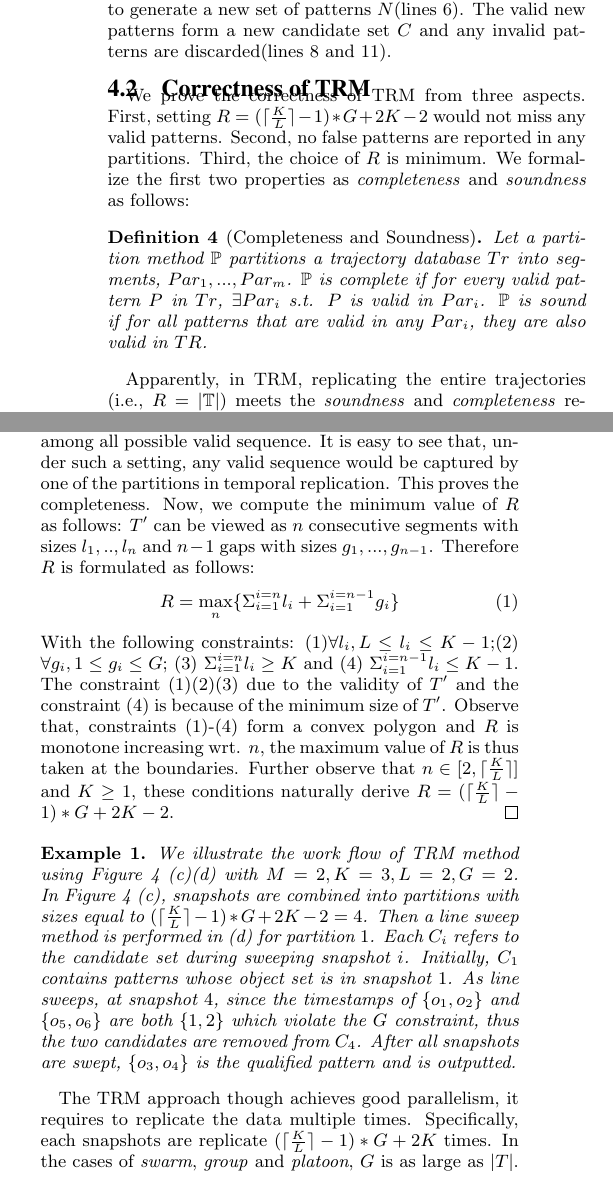
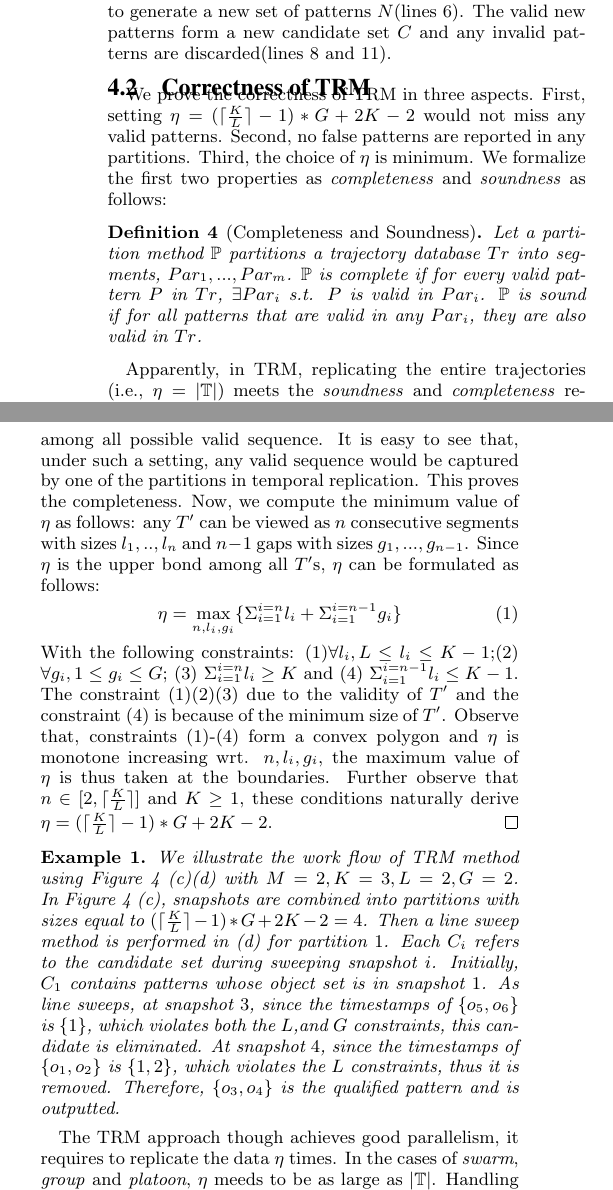
Before and after one commit to fanqi1909/TrajectoryPaper, a LaTeX document (main.tex, which reads sec4_baseline.tex): two parts of the columns of page 5 of 10, joined at a grey line, cut so that both start at the same text. Compiled offline with pdfLaTeX.

Commit message:
Some updates
On sec4

```diff
--- a/sec4_baseline.tex
+++ b/sec4_baseline.tex
@@ -149,10 +145,10 @@ form a new candidate set $C$ and any invalid patterns are discarded(lines~\ref{c
 %\end{figure}
 
 \subsection{Correctness of TRM}
-We prove the correctness of TRM from three aspects. First,
-setting $R = (\lceil \frac{K}{L} \rceil -1)*G+2K -2$
+We prove the correctness of TRM in three aspects. First,
+setting $\eta = (\lceil \frac{K}{L} \rceil -1)*G+2K -2$
 would not miss any valid patterns. Second, no false patterns
-are reported in any partitions. Third, the choice of $R$ is
+are reported in any partitions. Third, the choice of $\eta$ is
 minimum. We formalize the first two
 properties as \emph{completeness} and \emph{soundness} as follows:
 
@@ -160,8 +156,8 @@ properties as \emph{completeness} and \emph{soundness} as follows:
 Let a partition method $\mathbb{P}$ partitions a trajectory database $Tr$
 into segments, $Par_1,...,Par_m$. $\mathbb{P}$ is complete
 if for every valid pattern $P$ in $Tr$, $\exists Par_i$ s.t. $P$ is valid in $Par_i$.
-$\mathbb{P}$ is sound if for all patterns that are valid in any $Par_i$, they are also valid in $TR$.
+$\mathbb{P}$ is sound if for all patterns that are valid in any $Par_i$, they are also valid in $Tr$.
 \end{definition}
 
-Apparently, in TRM, replicating the entire trajectories (i.e., $R=\mathbb{|T|}$)
+Apparently, in TRM, replicating the entire trajectories (i.e., $\eta=\mathbb{|T|}$)
 meets the \emph{soundness} and \emph{completeness} requirements. However, it burdens the network shuffle and limits the parallelism. We prove in the following theorem
@@ -173,5 +169,5 @@ to ensure the correctness:
 
 \begin{theorem}[Correctness of Temporal Replication]
 \label{thm:replication_partition}
-The minimum $R$ to ensure sound and complete of the temporal replication
+The minimum $\eta$ to ensure sound and complete of the temporal replication
 is $(\lceil \frac{K}{L} \rceil -1)*G+2K -2$.
@@ -182,26 +178,26 @@ that each partition represents a consecutive segments of trajectories.
 Therefore patterns in a partition can be directly mapped
 back to original trajectories.
 For completeness, let $T'$ be the \emph{shortest} valid subsequence (wrt. $K,L,G$)
-of a valid sequence $T$. Let $R$ be the upper bound for all $T'$s among
+of a valid sequence $T$. Let $\eta$ be the upper bound for all $T'$s among
 all possible valid sequence. It is easy to see that, under such a setting,
 any valid sequence would be captured by one of the partitions in temporal
 replication. This proves the completeness. Now, we compute the minimum value
-of $R$ as follows:
-$T'$ can be viewed as $n$ consecutive segments with sizes $l_1,..,l_n$
-and $n-1$ gaps with sizes $g_1,...,g_{n-1}$. Therefore $R$ is formulated
+of $\eta$ as follows:
+any $T'$ can be viewed as $n$ consecutive segments with sizes $l_1,..,l_n$
+and $n-1$ gaps with sizes $g_1,...,g_{n-1}$. Since $\eta$ is the upper bond among all $T'$s, $\eta$ can be formulated
 as follows:
 \begin{equation}
-R = \max_{n} \{ \Sigma_{i=1}^{i=n} l_i + \Sigma_{i=1}^{i=n-1} g_i \}
+\eta = \max_{n,l_i,g_i} \{ \Sigma_{i=1}^{i=n} l_i + \Sigma_{i=1}^{i=n-1} g_i \}
 \end{equation}
 With the following constraints: (1)$\forall l_i, L \leq l_i \leq K-1$;(2)
 $\forall g_i, 1 \leq g_i \leq G$; (3) $\Sigma_{i=1}^{i=n} l_i \geq K$ and
 (4) $\Sigma_{i=1}^{i=n-1}l_i  \leq K-1$. The constraint (1)(2)(3) due to the
 validity of $T'$ and the constraint (4) is because of the minimum size of $T'$.
-Observe that, constraints (1)-(4) form a convex polygon and $R$ is monotone
-increasing wrt. $n$, the maximum value of $R$ is thus taken at the boundaries. Further
+Observe that, constraints (1)-(4) form a convex polygon and $\eta$ is monotone
+increasing wrt. $n,l_i,g_i$, the maximum value of $\eta$ is thus taken at the boundaries. Further
 observe that $n \in [2, \lceil \frac{K}{L} \rceil]$ and $K \geq 1$, these
 conditions naturally derive
-$R = (\lceil \frac{K}{L} \rceil -1)*G+2K -2$.
+$\eta = (\lceil \frac{K}{L} \rceil -1)*G+2K -2$.
 %valid pattern $P$, let $T'$ be the subsequence of $P.T$ which conforms to $K,L,G$
 %with the smallest length. Note that there could be many qualified $T'$s.
 %Let the $i^{th}$ local-consecutive segment of $T'$ be $l_i$ and
@@ -220,17 +216,14 @@ In Figure~\ref{fig:trm} (c), snapshots are combined into partitions with sizes e
 $(\lceil \frac{K}{L} \rceil-1) *G+2K - 2 = 4$. Then a line sweep method is performed in (d)
 for partition $1$. Each $C_i$ refers to the candidate set during sweeping snapshot $i$.
 Initially, $C_1$ contains patterns whose object set is in snapshot $1$.
-As line sweeps, at snapshot $4$, since the timestamps of $\{o_1,o_2\}$ and $\{o_5,o_6\}$
-are both $\{1,2\}$ which violate the $G$ constraint,
-thus the two candidates are removed from $C_4$. After all snapshots are swept,
-$\{o_3,o_4\}$ is the qualified pattern and is outputted.
+As line sweeps, at snapshot $3$, since the timestamps of  $\{o_5,o_6\}$ is $\{1\}$, which violates both the $L$,and $G$ constraints, this candidate is eliminated.
+At snapshot $4$, since the timestamps of $\{o_1,o_2\}$ is $\{1,2\}$, which violates the $L$ constraints, thus it is removed. Therefore, $\{o_3,o_4\}$ is the qualified pattern and is outputted.
 \end{example}
 
 The TRM approach though achieves good parallelism,
-it requires to replicate the data multiple times.
-Specifically, each snapshots are replicate $(\lceil \frac{K}{L} \rceil -1) *G+2K$ times.
-In the cases of \emph{swarm}, \emph{group} and \emph{platoon}, $G$ is as large as $|T|$.
-Handling those cases is equivalent to replicate the entire snapshots to each partition,
+it requires to replicate the data $\eta$ times.
+In the cases of \emph{swarm}, \emph{group} and \emph{platoon}, $\eta$ meeds to be as large as $|\mathbb{T}|$.
+Handling those cases are equivalent to replicate the entire snapshots to each partition,
 which surrenders the benefit of parallelism.
 
 
```
Also changed, not shown: sec3_definitions.tex (+3 -3 lines), main.pdf, sec4_baseline.tex (34 more changed lines), 3 other files.
